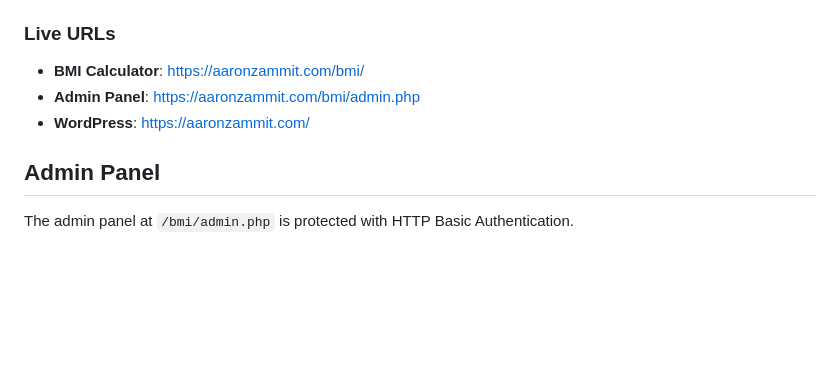
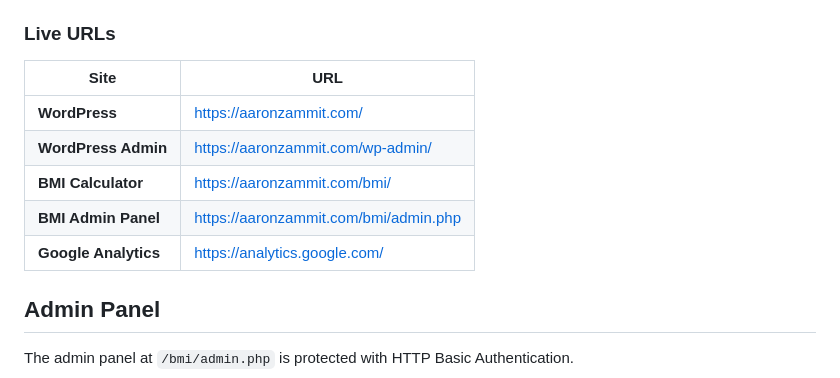
Before and after one commit to aazamm/AWS_BMI_Calculator, a Markdown page: README.md, the part around the change. Rendered like a GitHub page; blank space fills up the shorter version.

Commit message:
Add complete URL reference table to README
URLs documented:
- WordPress: https://aaronzammit.com/
- WordPress Admin: https://aaronzammit.com/wp-admin/
- BMI Calculator: https://aaronzammit.com/bmi/
- BMI Admin Panel: https://aaronzammit.com/bmi/admin.php
- Google Analytics: https://analytics.google.com/

Co-Authored-By: Claude Opus 4.5 <noreply@anthropic.com>

```diff
--- a/README.md
+++ b/README.md
@@ -151,9 +151,13 @@ The deployment script installs and configures:
 
 ### Live URLs
 
-- **BMI Calculator**: https://aaronzammit.com/bmi/
-- **Admin Panel**: https://aaronzammit.com/bmi/admin.php
-- **WordPress**: https://aaronzammit.com/
+| Site | URL |
+|------|-----|
+| **WordPress** | https://aaronzammit.com/ |
+| **WordPress Admin** | https://aaronzammit.com/wp-admin/ |
+| **BMI Calculator** | https://aaronzammit.com/bmi/ |
+| **BMI Admin Panel** | https://aaronzammit.com/bmi/admin.php |
+| **Google Analytics** | https://analytics.google.com/ |
 
 ## Admin Panel
 
```
